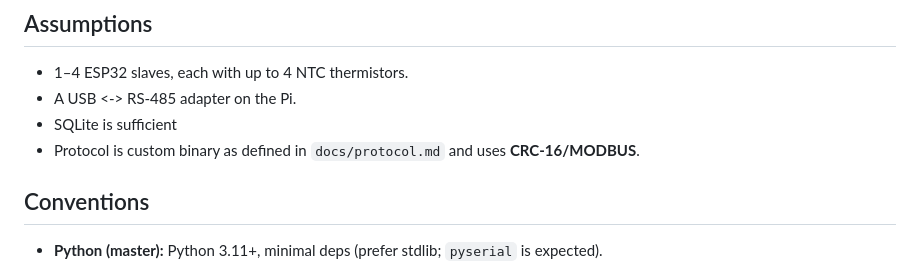
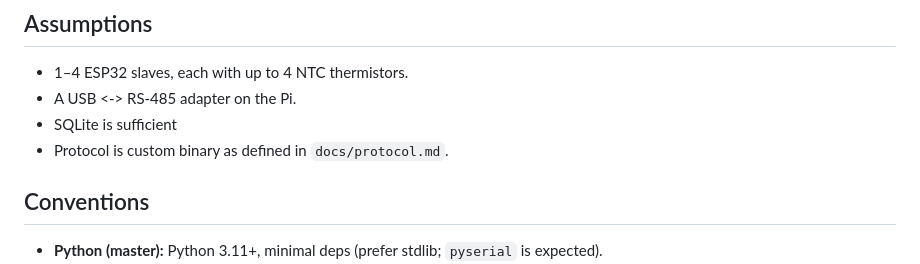
Before and after one commit to aldyh/tmon, a Markdown page: PLAN.md, the part around one of its changes. Drawn GitHub-style.

```diff
--- a/PLAN.md
+++ b/PLAN.md
@@ -7,7 +7,7 @@ Goal: a small, robust temperature monitoring system where a Raspberry Pi polls a
 - 1–4 ESP32 slaves, each with up to 4 NTC thermistors.
 - A USB <-> RS-485 adapter on the Pi.
 - SQLite is sufficient
-- Protocol is custom binary as defined in `docs/protocol.md` and uses **CRC-16/MODBUS**.
+- Protocol is custom binary as defined in `docs/protocol.md`.
 
 ## Conventions
 
```
Also changed, not shown: other parts of PLAN.md (+6 -6 lines), docs/protocol.md (added, +132 -0 lines).
